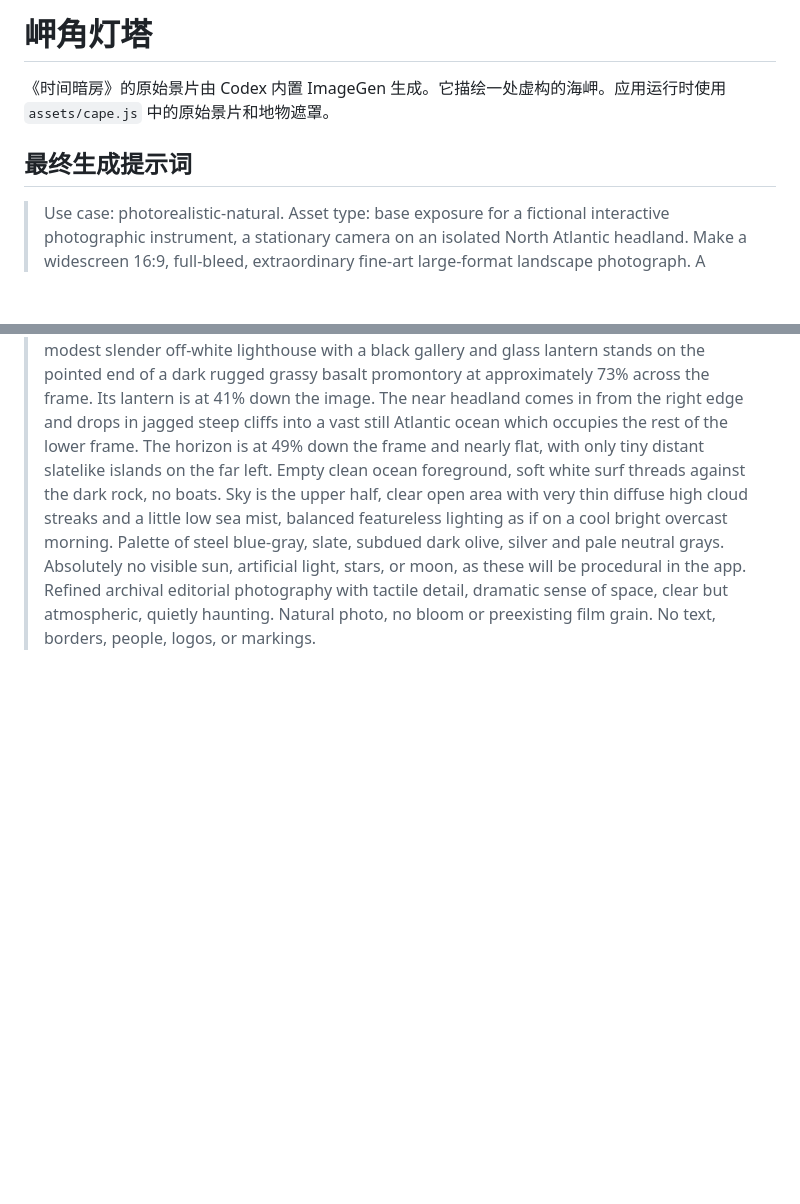
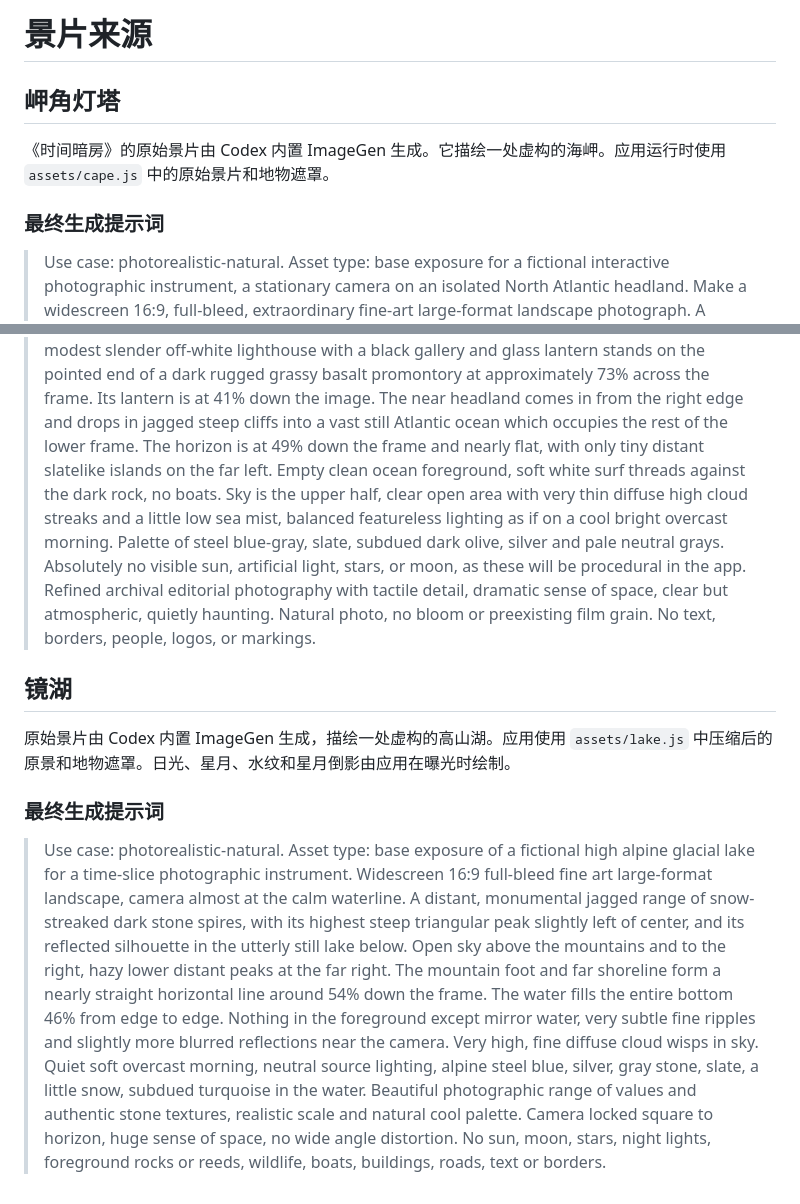
Before and after one commit to 17timg-bit/time-darkroom, a Markdown page: docs/景片来源.md, 2 parts joined by grey strips. GitHub-like rendering; blank space fills up the shorter version.

```diff
--- a/docs/景片来源.md
+++ b/docs/景片来源.md
@@ -1,7 +1,17 @@
-# 岬角灯塔
+# 景片来源
+
+## 岬角灯塔
 
 《时间暗房》的原始景片由 Codex 内置 ImageGen 生成。它描绘一处虚构的海岬。应用运行时使用 `assets/cape.js` 中的原始景片和地物遮罩。
 
-## 最终生成提示词
+### 最终生成提示词
 
 > Use case: photorealistic-natural. Asset type: base exposure for a fictional interactive photographic instrument, a stationary camera on an isolated North Atlantic headland. Make a widescreen 16:9, full-bleed, extraordinary fine-art large-format landscape photograph. A modest slender off-white lighthouse with a black gallery and glass lantern stands on the pointed end of a dark rugged grassy basalt promontory at approximately 73% across the frame. Its lantern is at 41% down the image. The near headland comes in from the right edge and drops in jagged steep cliffs into a vast still Atlantic ocean which occupies the rest of the lower frame. The horizon is at 49% down the frame and nearly flat, with only tiny distant slatelike islands on the far left. Empty clean ocean foreground, soft white surf threads against the dark rock, no boats. Sky is the upper half, clear open area with very thin diffuse high cloud streaks and a little low sea mist, balanced featureless lighting as if on a cool bright overcast morning. Palette of steel blue-gray, slate, subdued dark olive, silver and pale neutral grays. Absolutely no visible sun, artificial light, stars, or moon, as these will be procedural in the app. Refined archival editorial photography with tactile detail, dramatic sense of space, clear but atmospheric, quietly haunting. Natural photo, no bloom or preexisting film grain. No text, borders, people, logos, or markings.
+
+## 镜湖
+
+原始景片由 Codex 内置 ImageGen 生成，描绘一处虚构的高山湖。应用使用 `assets/lake.js` 中压缩后的原景和地物遮罩。日光、星月、水纹和星月倒影由应用在曝光时绘制。
+
+### 最终生成提示词
+
+> Use case: photorealistic-natural. Asset type: base exposure of a fictional high alpine glacial lake for a time-slice photographic instrument. Widescreen 16:9 full-bleed fine art large-format landscape, camera almost at the calm waterline. A distant, monumental jagged range of snow-streaked dark stone spires, with its highest steep triangular peak slightly left of center, and its reflected silhouette in the utterly still lake below. Open sky above the mountains and to the right, hazy lower distant peaks at the far right. The mountain foot and far shoreline form a nearly straight horizontal line around 54% down the frame. The water fills the entire bottom 46% from edge to edge. Nothing in the foreground except mirror water, very subtle fine ripples and slightly more blurred reflections near the camera. Very high, fine diffuse cloud wisps in sky. Quiet soft overcast morning, neutral source lighting, alpine steel blue, silver, gray stone, slate, a little snow, subdued turquoise in the water. Beautiful photographic range of values and authentic stone textures, realistic scale and natural cool palette. Camera locked square to horizon, huge sense of space, no wide angle distortion. No sun, moon, stars, night lights, foreground rocks or reeds, wildlife, boats, buildings, roads, text or borders.
```
Also changed, not shown: CHANGELOG.md (+7 -0 lines), README.md (+10 -7 lines), 预览/暗房预览.png, 预览/窄屏预览.png, 7 other files.
